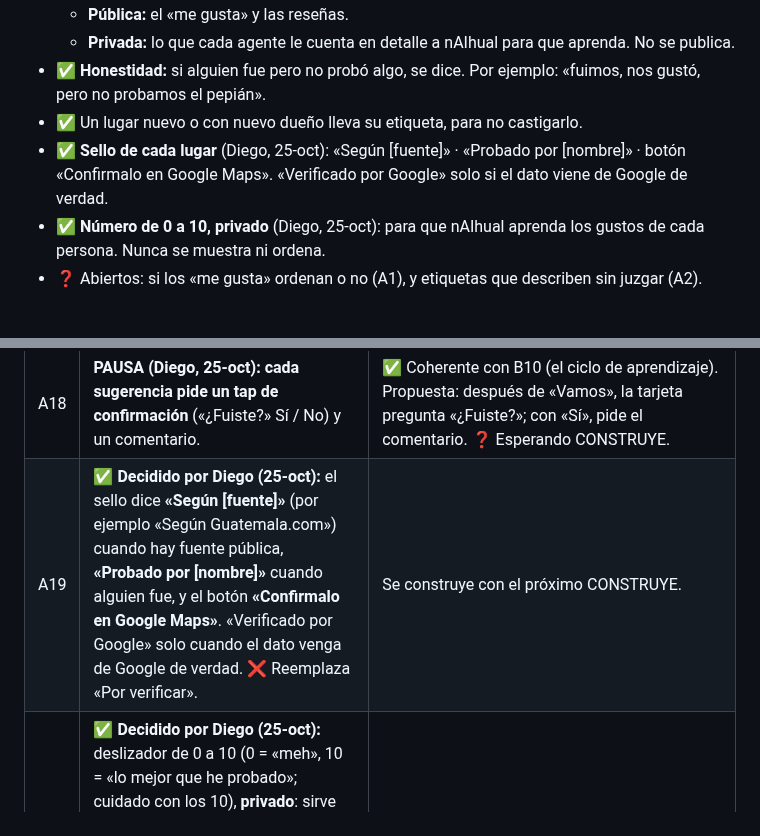
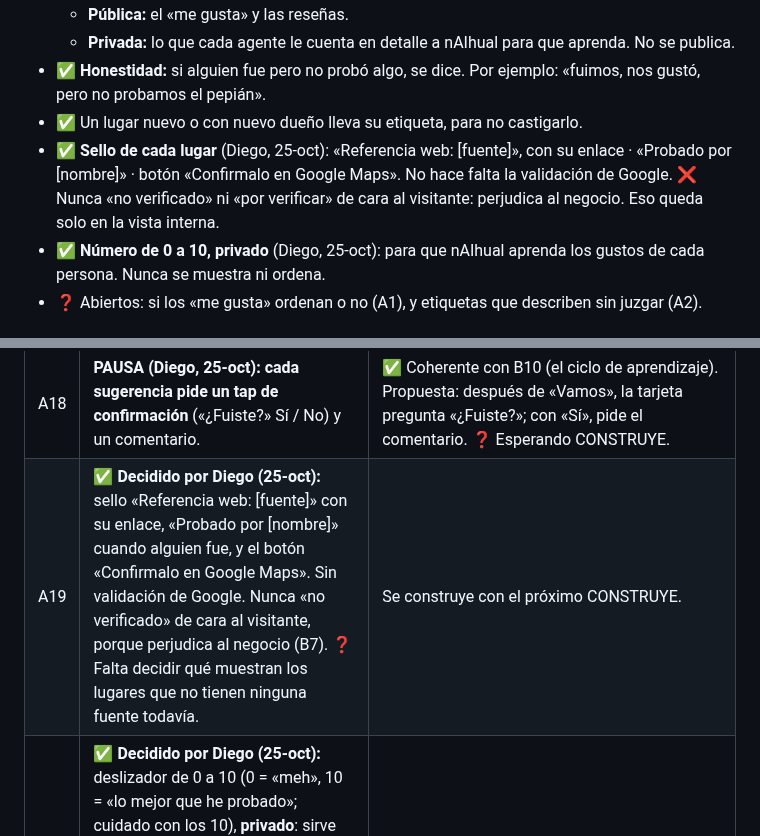
Before and after one commit to diegosamgt-lang/nAIhual, a Markdown page: docs/nAIhual.md, 2 parts joined by grey strips. Drawn GitHub-style.

Commit message:
Decidido por Diego: «Referencia web» en lugar de «no verificado»
Co-Authored-By: Claude Opus 5.5 <noreply@anthropic.com>
Claude-Session: https://claude.ai/code/session_01Nbv5eeWgFCHHdsDujWqJf9

```diff
--- a/docs/nAIhual.md
+++ b/docs/nAIhual.md
@@ -135,7 +135,7 @@ Actualizado: 24-oct-2026 (hora de Guatemala). Es **el único documento vivo**. S
   - **Privada:** lo que cada agente le cuenta en detalle a nAIhual para que aprenda. No se publica.
 - ✅ **Honestidad:** si alguien fue pero no probó algo, se dice. Por ejemplo: «fuimos, nos gustó, pero no probamos el pepián».
 - ✅ Un lugar nuevo o con nuevo dueño lleva su etiqueta, para no castigarlo.
-- ✅ **Sello de cada lugar** (Diego, 25-oct): «Según [fuente]» · «Probado por [nombre]» · botón «Confirmalo en Google Maps». «Verificado por Google» solo si el dato viene de Google de verdad.
+- ✅ **Sello de cada lugar** (Diego, 25-oct): «Referencia web: [fuente]», con su enlace · «Probado por [nombre]» · botón «Confirmalo en Google Maps». No hace falta la validación de Google. ❌ Nunca «no verificado» ni «por verificar» de cara al visitante: perjudica al negocio. Eso queda solo en la vista interna.
 - ✅ **Número de 0 a 10, privado** (Diego, 25-oct): para que nAIhual aprenda los gustos de cada persona. Nunca se muestra ni ordena.
 - ❓ Abiertos: si los «me gusta» ordenan o no (A1), y etiquetas que describen sin juzgar (A2).
 
@@ -298,7 +298,7 @@ Tata (cultura)                                accesibilidad            playlists
 | A16 | **Libretas de conocimiento en Google Docs** (Diego, 24-oct): las conecta en su Drive para que Claude las lea sin releer el chat, y las va alimentando. | ✅ Esta sesión de Claude puede leer Google Docs del Drive de Diego. ⚠️ La app no: los turistas no tienen acceso a su Drive. Flujo propuesto: Diego escribe en la libreta → Claude la lee y la carga al conocimiento de la app → la app responde. La libreta es la fuente; lo que tiene la app es una copia que siempre sale de ahí. Ventaja: el Drive es privado (los datos de personas pueden vivir ahí y no en GitHub, que es público). |
 | A17 | **El viaje imaginado: «quiero un buen crème brûlée, estoy en un Airbnb cerca del hotel Pensativo»** (Diego, 24-oct). nAIhual saluda, busca en su cerebro, responde el guardián de turno con su carácter, con botones «Vamos» e «Info». | ✅ Resuelto por Diego: los guías son guías, no jueces (B8); lo que aprende de sí misma queda «por confirmar» (B10). Detalle del análisis: (1) darle a No'j «gusto por las texturas» lo convierte en un personaje que opina de comida; choca con «recomendado = una persona real lo probó» y con B8 (No'j no califica lugares). Propuesta: el guardián **cuenta** lo que dijeron personas reales, con su propia voz, sin opinar como si hubiera comido. (2) «Aprende de cada respuesta» sin revisión: si guarda sus propias respuestas, repite sus errores. Propuesta: lo que aprende de sí misma entra como «por confirmar» hasta que una persona lo confirme. (3) Las palabras pueden variar; los datos no. (4) Un plato en un menú cambia como un precio: no se afirma; se dice «confirmalo en su menú o en Google Maps». (5) «Cerca de» necesita la ubicación de los dos lugares en el conocimiento. «Vamos» (Google Maps desde donde está la persona) e «Info» (ficha) son fáciles. |
 | A18 | **PAUSA (Diego, 25-oct): cada sugerencia pide un tap de confirmación** («¿Fuiste?» Sí / No) y un comentario. | ✅ Coherente con B10 (el ciclo de aprendizaje). Propuesta: después de «Vamos», la tarjeta pregunta «¿Fuiste?»; con «Sí», pide el comentario. ❓ Esperando CONSTRUYE. |
-| A19 | ✅ **Decidido por Diego (25-oct):** el sello dice **«Según [fuente]»** (por ejemplo «Según Guatemala.com») cuando hay fuente pública, **«Probado por [nombre]»** cuando alguien fue, y el botón **«Confirmalo en Google Maps»**. «Verificado por Google» solo cuando el dato venga de Google de verdad. ❌ Reemplaza «Por verificar». | Se construye con el próximo CONSTRUYE. |
+| A19 | ✅ **Decidido por Diego (25-oct):** sello «Referencia web: [fuente]» con su enlace, «Probado por [nombre]» cuando alguien fue, y el botón «Confirmalo en Google Maps». Sin validación de Google. Nunca «no verificado» de cara al visitante, porque perjudica al negocio (B7). ❓ Falta decidir qué muestran los lugares que no tienen ninguna fuente todavía. | Se construye con el próximo CONSTRUYE. |
 | A20 | ✅ **Decidido por Diego (25-oct):** deslizador de 0 a 10 (0 = «meh», 10 = «lo mejor que he probado»; cuidado con los 10), **privado**: sirve para que nAIhual aprenda los gustos de cada persona; nunca se muestra como puntaje ni ordena la lista. Lo público sigue siendo «me gusta» y comentarios. Notas guardadas y fotos (las de personas, solo con permiso). | Se construye con el próximo CONSTRUYE. |
 | A21 | **La beta pasa a ser el panel de todos los agentes**: rápido, interactivo, fácil y bonito. | ⚠️ Abrirla a los agentes es la capa 3 (regla 4) y pide su permiso (A4). ❓ Además, para entrar al visor privado cada agente necesita una cuenta de Claude y que Diego le comparta la app. Se puede mejorar el panel ya, probándolo Diego primero. |
 | A22 | **Guía de orientación por calles** (texto traído por Diego, 25-oct): guardada en `docs/fuentes/orientacion-calles-antigua-2026-10-25.md`. | ✅ Coincide con lo calculado para la brújula: Fuego y Acatenango al suroeste. ⚠️ Corrige textos que todavía dicen «al poniente»: B11 de este documento, el prompt de Gemini y el contexto de NotebookLM (se corrigen con el próximo CONSTRUYE). ❓ Sus fuentes no traen enlace; Claude no las abrió. Propuesta: cargarla al conocimiento del chat (paso 1) para que responda «¿cómo leo una dirección?». |
```
